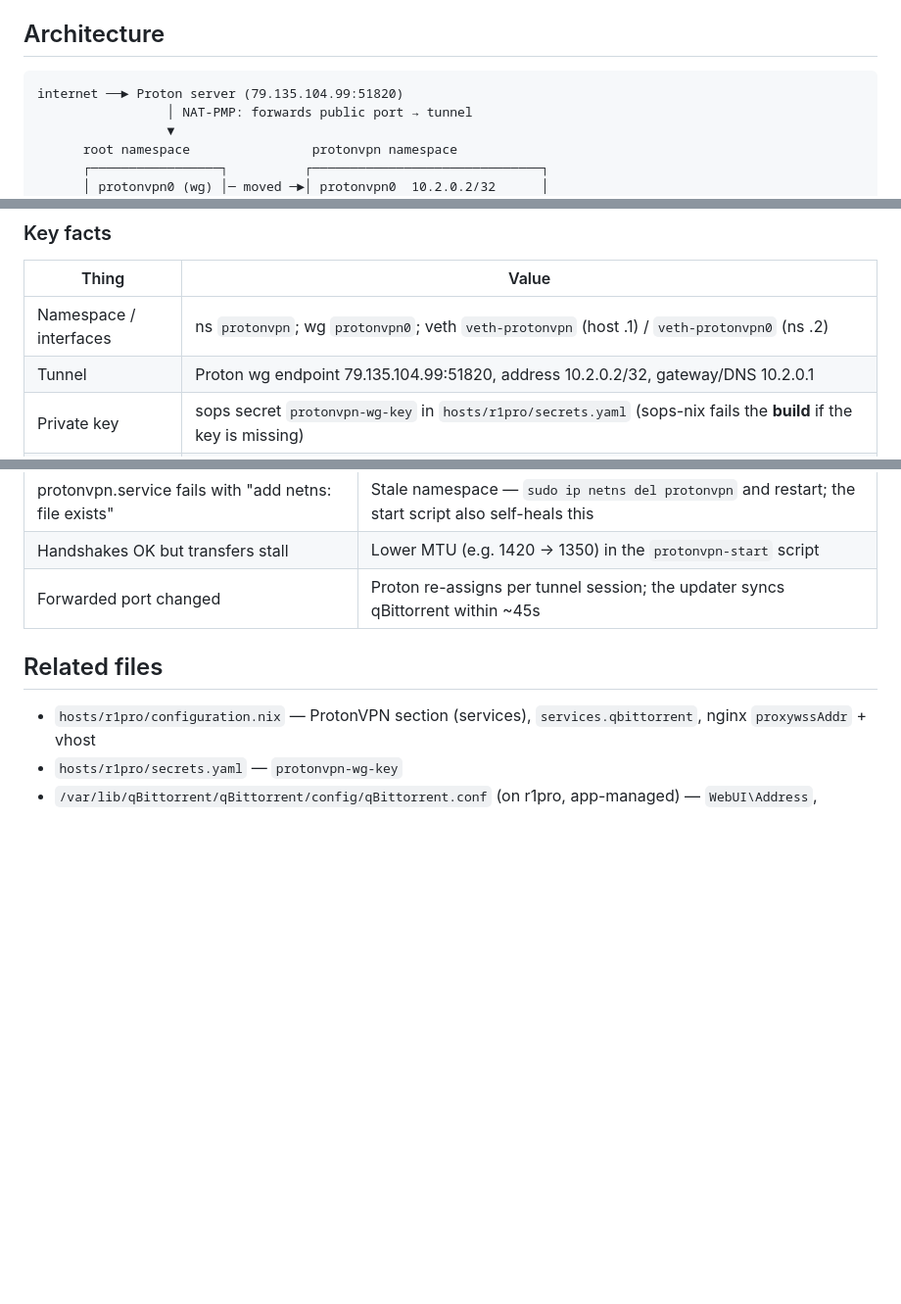
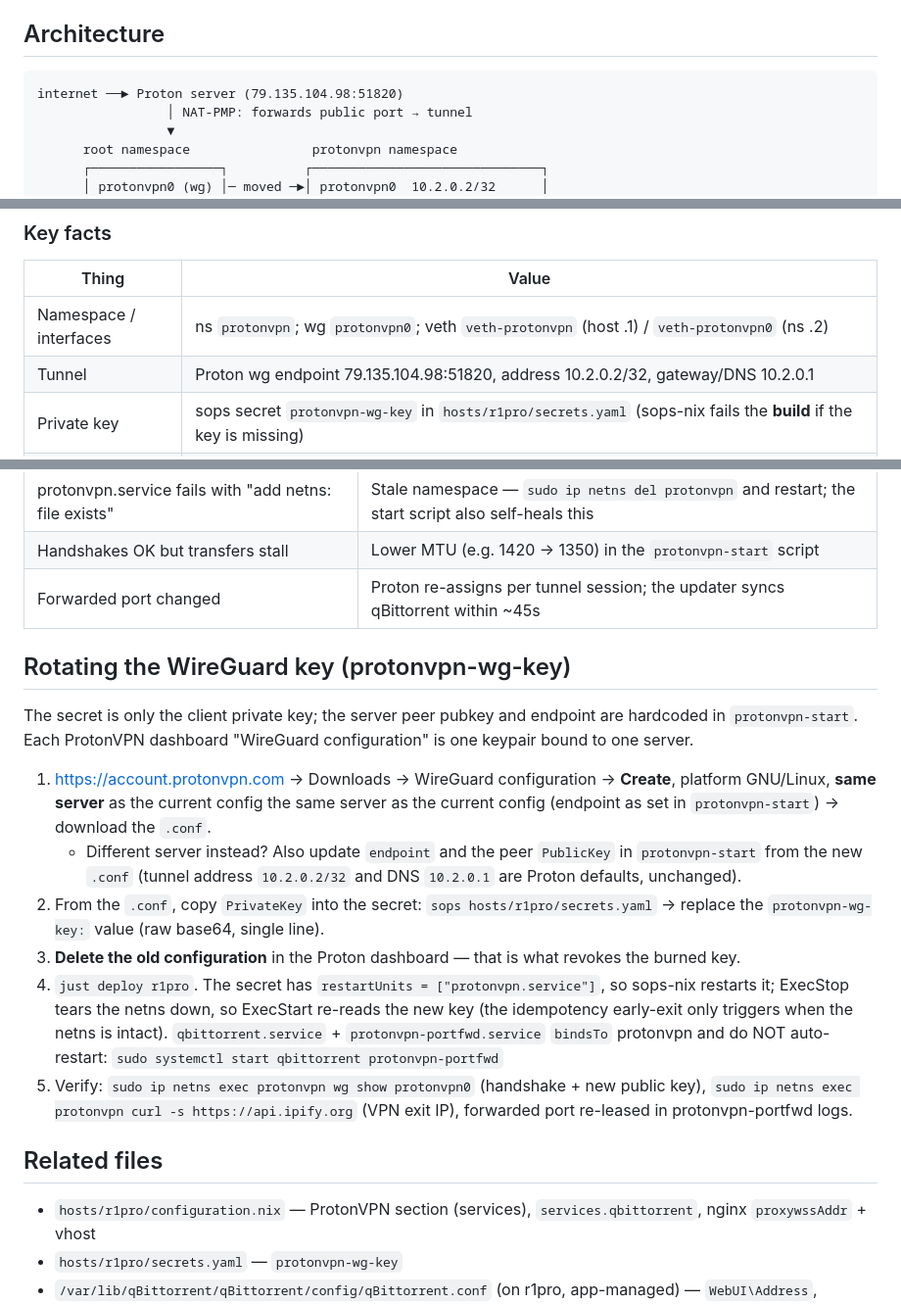
Before and after one commit to KenMacD/etc-nixos, a Markdown page: docs/agents/protonvpn-qbittorrent.md, 3 parts joined by grey strips. Shown at 98% size. Drawn GitHub-style; blank space fills up the shorter version.

Commit message:
Add protonvpn key rotation runbook

````diff
--- a/docs/agents/protonvpn-qbittorrent.md
+++ b/docs/agents/protonvpn-qbittorrent.md
@@ -10,7 +10,7 @@ kenny). The config lives in `hosts/r1pro/configuration.nix` — search for
 ## Architecture
 
 ```
-internet ──► Proton server (79.135.104.99:51820)
+internet ──► Proton server (79.135.104.98:51820)
                  │ NAT-PMP: forwards public port → tunnel
                  ▼
       root namespace                protonvpn namespace
@@ -61,7 +61,7 @@ structural and survives any routing-table changes outside the namespace.
 | Thing | Value |
 |---|---|
 | Namespace / interfaces | ns `protonvpn`; wg `protonvpn0`; veth `veth-protonvpn` (host .1) / `veth-protonvpn0` (ns .2) |
-| Tunnel | Proton wg endpoint 79.135.104.99:51820, address 10.2.0.2/32, gateway/DNS 10.2.0.1 |
+| Tunnel | Proton wg endpoint 79.135.104.98:51820, address 10.2.0.2/32, gateway/DNS 10.2.0.1 |
 | Private key | sops secret `protonvpn-wg-key` in `hosts/r1pro/secrets.yaml` (sops-nix fails the **build** if the key is missing) |
 | WebUI | qBittorrent binds 192.168.200.2:59933 (NOT loopback); nginx vhost `qbittorrent.home.macdermid.ca` proxies to it |
 | App-managed config | `/var/lib/qBittorrent/qBittorrent/config/qBittorrent.conf` — qBittorrent rewrites it on exit; **stop the service before editing** |
@@ -182,6 +182,34 @@ on r1pro).
 | Handshakes OK but transfers stall | Lower MTU (e.g. 1420 → 1350) in the `protonvpn-start` script |
 | Forwarded port changed | Proton re-assigns per tunnel session; the updater syncs qBittorrent within ~45s |
 
+## Rotating the WireGuard key (protonvpn-wg-key)
+
+The secret is only the client private key; the server peer pubkey and
+endpoint are hardcoded in `protonvpn-start`. Each ProtonVPN dashboard
+"WireGuard configuration" is one keypair bound to one server.
+
+1. <https://account.protonvpn.com> → Downloads → WireGuard configuration →
+   **Create**, platform GNU/Linux, **same server** as the current config
+   the same server as the current config (endpoint as set in
+   `protonvpn-start`) → download the `.conf`.
+   - Different server instead? Also update `endpoint` and the peer
+     `PublicKey` in `protonvpn-start` from the new `.conf` (tunnel address
+     `10.2.0.2/32` and DNS `10.2.0.1` are Proton defaults, unchanged).
+2. From the `.conf`, copy `PrivateKey` into the secret:
+   `sops hosts/r1pro/secrets.yaml` → replace the `protonvpn-wg-key:` value
+   (raw base64, single line).
+3. **Delete the old configuration** in the Proton dashboard — that is what
+   revokes the burned key.
+4. `just deploy r1pro`. The secret has `restartUnits = ["protonvpn.service"]`,
+   so sops-nix restarts it; ExecStop tears the netns down, so ExecStart
+   re-reads the new key (the idempotency early-exit only triggers when the
+   netns is intact). `qbittorrent.service` + `protonvpn-portfwd.service`
+   `bindsTo` protonvpn and do NOT auto-restart:
+   `sudo systemctl start qbittorrent protonvpn-portfwd`
+5. Verify: `sudo ip netns exec protonvpn wg show protonvpn0` (handshake +
+   new public key), `sudo ip netns exec protonvpn curl -s https://api.ipify.org`
+   (VPN exit IP), forwarded port re-leased in protonvpn-portfwd logs.
+
 ## Related files
 
 - `hosts/r1pro/configuration.nix` — ProtonVPN section (services), `services.qbittorrent`, nginx `proxywssAddr` + vhost
````
